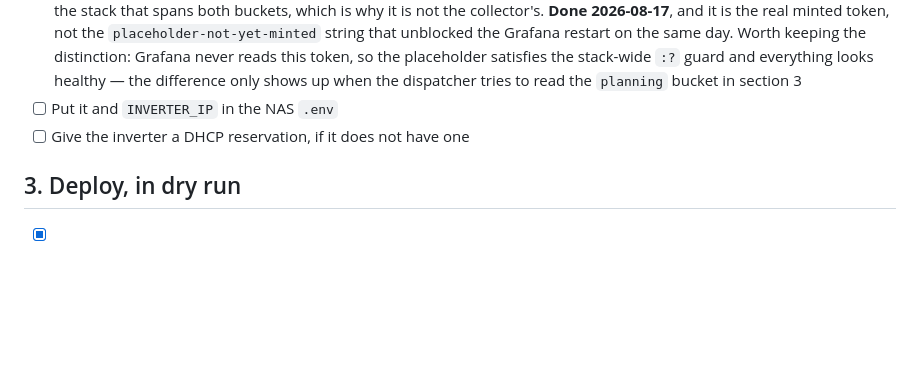
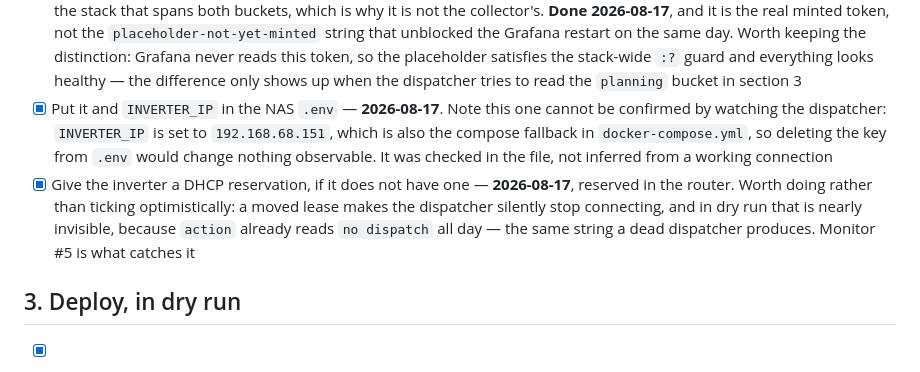
Before and after one commit to sandeepthukral/alphaess-collector, a Markdown page: DISPATCH-GOLIVE.md, the part around the change. Rendered like a GitHub page; blank space fills up the shorter version.

Commit message:
Close section 2: INVERTER_IP and the DHCP reservation
Both confirmed on 2026-08-17, which finishes section 2.

The INVERTER_IP note records why a working connection is not evidence for that
box: the value equals the compose fallback, so a missing key looks identical
from the outside. It was checked in the file.

Co-Authored-By: Claude Opus 5 <noreply@anthropic.com>
Claude-Session: https://claude.ai/code/session_01TDvatk4jiVTgLYo1ggRCmN

```diff
--- a/DISPATCH-GOLIVE.md
+++ b/DISPATCH-GOLIVE.md
@@ -112,8 +112,16 @@ These are the ones that need a human and a NAS. **The app one is the real gate.*
       Worth keeping the distinction: Grafana never reads this token, so the placeholder
       satisfies the stack-wide `:?` guard and everything looks healthy — the difference only
       shows up when the dispatcher tries to read the `planning` bucket in section 3
-- [ ] Put it and `INVERTER_IP` in the NAS `.env`
-- [ ] Give the inverter a DHCP reservation, if it does not have one
+- [x] Put it and `INVERTER_IP` in the NAS `.env` — **2026-08-17**. Note this one cannot be
+      confirmed by watching the dispatcher: `INVERTER_IP` is set to `192.168.68.151`, which
+      is also the compose fallback in `docker-compose.yml`, so deleting the key from `.env`
+      would change nothing observable. It was checked in the file, not inferred from a
+      working connection
+- [x] Give the inverter a DHCP reservation, if it does not have one — **2026-08-17**,
+      reserved in the router. Worth doing rather than ticking optimistically: a moved lease
+      makes the dispatcher silently stop connecting, and in dry run that is nearly
+      invisible, because `action` already reads `no dispatch` all day — the same string a
+      dead dispatcher produces. Monitor #5 is what catches it
 
 ## 3. Deploy, in dry run
 
```
